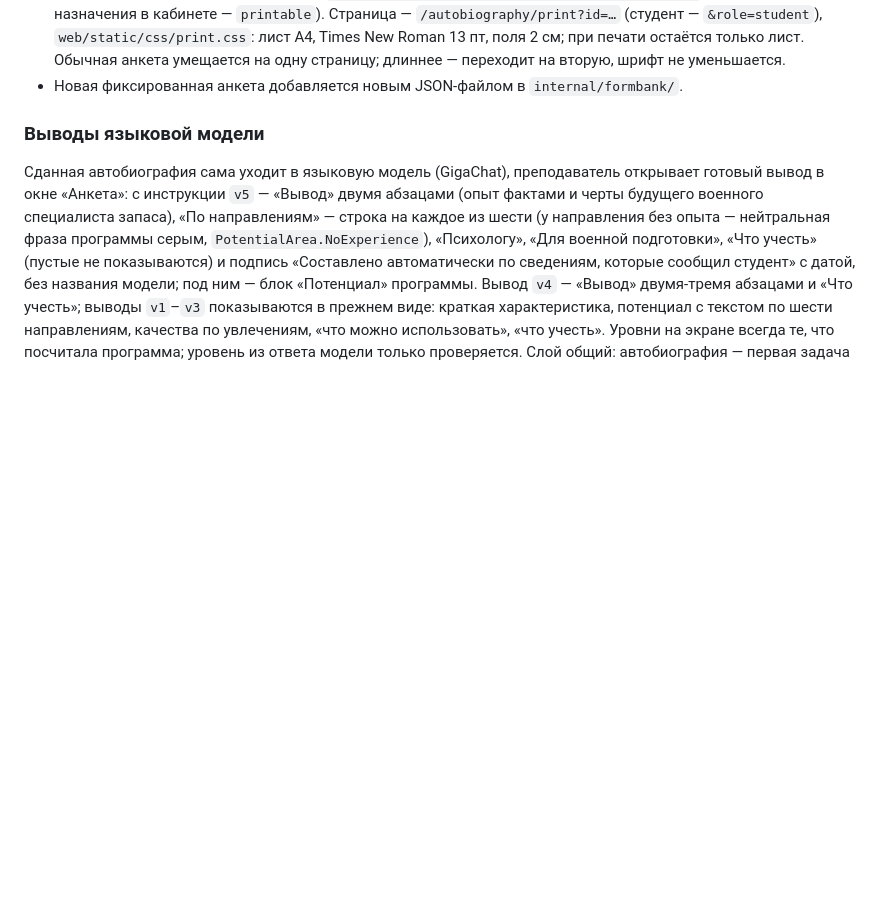
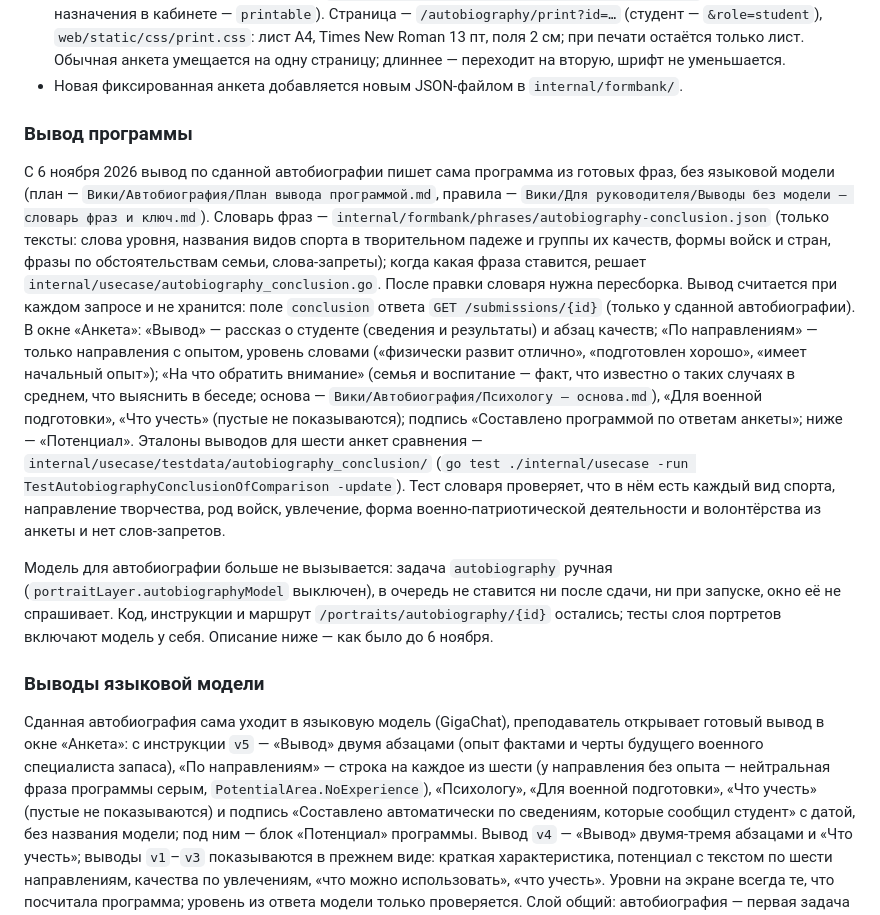
Before and after one commit to msrychagov/I-Concept, a Markdown page: README.md, the part around the change. GitHub-like rendering; blank space fills up the shorter version.

Commit message:
[docs]: autobiography conclusion in the readme

```diff
--- a/README.md
+++ b/README.md
@@ -224,6 +224,28 @@ docker compose up --build -d
   Times New Roman 13 пт, поля 2 см; при печати остаётся только лист. Обычная анкета умещается на одну
   страницу; длиннее — переходит на вторую, шрифт не уменьшается.
 - Новая фиксированная анкета добавляется новым JSON-файлом в `internal/formbank/`.
+
+### Вывод программы
+
+С 6 ноября 2026 вывод по сданной автобиографии пишет сама программа из готовых фраз, без языковой модели
+(план — `Вики/Автобиография/План вывода программой.md`, правила — `Вики/Для руководителя/Выводы без модели — словарь
+фраз и ключ.md`). Словарь фраз — `internal/formbank/phrases/autobiography-conclusion.json` (только тексты: слова уровня,
+названия видов спорта в творительном падеже и группы их качеств, формы войск и стран, фразы по обстоятельствам семьи,
+слова-запреты); когда какая фраза ставится, решает `internal/usecase/autobiography_conclusion.go`. После правки словаря
+нужна пересборка. Вывод считается при каждом запросе и не хранится: поле `conclusion` ответа `GET /submissions/{id}`
+(только у сданной автобиографии). В окне «Анкета»: «Вывод» — рассказ о студенте (сведения и результаты) и абзац качеств;
+«По направлениям» — только направления с опытом, уровень словами («физически развит отлично», «подготовлен хорошо»,
+«имеет начальный опыт»); «На что обратить внимание» (семья и воспитание — факт, что известно о таких случаях в среднем,
+что выяснить в беседе; основа — `Вики/Автобиография/Психологу — основа.md`), «Для военной подготовки», «Что учесть»
+(пустые не показываются); подпись «Составлено программой по ответам анкеты»; ниже — «Потенциал». Эталоны выводов для
+шести анкет сравнения — `internal/usecase/testdata/autobiography_conclusion/` (`go test ./internal/usecase -run
+TestAutobiographyConclusionOfComparison -update`). Тест словаря проверяет, что в нём есть каждый вид спорта,
+направление творчества, род войск, увлечение, форма военно-патриотической деятельности и волонтёрства из анкеты и нет
+слов-запретов.
+
+Модель для автобиографии больше не вызывается: задача `autobiography` ручная (`portraitLayer.autobiographyModel`
+выключен), в очередь не ставится ни после сдачи, ни при запуске, окно её не спрашивает. Код, инструкции и маршрут
+`/portraits/autobiography/{id}` остались; тесты слоя портретов включают модель у себя. Описание ниже — как было до 6 ноября.
 
 ### Выводы языковой модели
 
```
